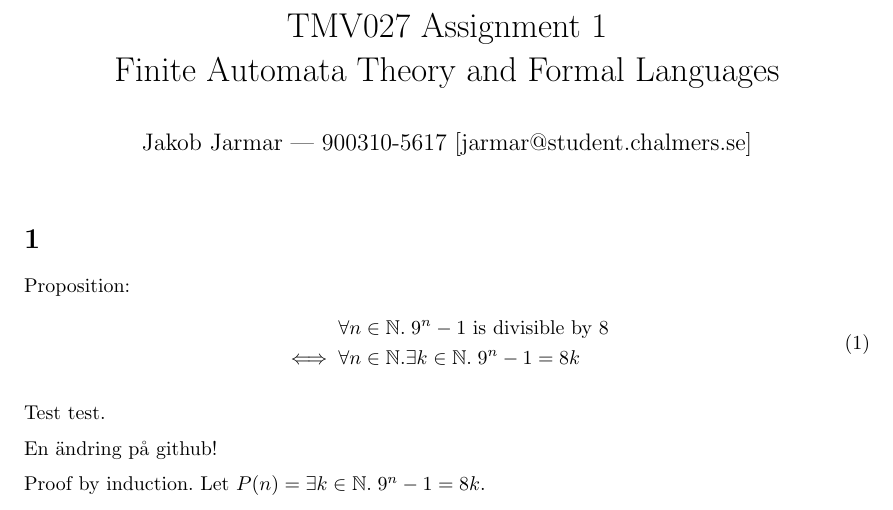
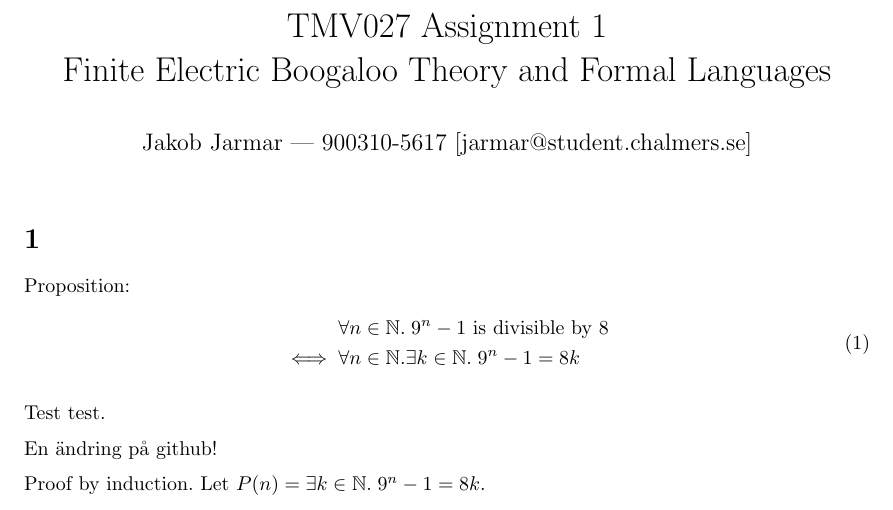
Before and after one commit to jarmar/Sharelatex-test, a LaTeX document (main.tex): part of page 1 of 4, cut so that both start at the same text. Compiled offline with pdfLaTeX.

Commit message:
Edit title in github

```diff
--- a/main.tex
+++ b/main.tex
@@ -8,7 +8,7 @@
 \usepackage{amsmath}
 \usepackage{changepage}
 
-\title{TMV027 Assignment 1 \\ Finite Automata Theory and Formal Languages}
+\title{TMV027 Assignment 1 \\ Finite Electric Boogaloo Theory and Formal Languages}
 \author{Jakob Jarmar --- 900310-5617 [jarmar@student.chalmers.se]}
 \date{}
 
```
